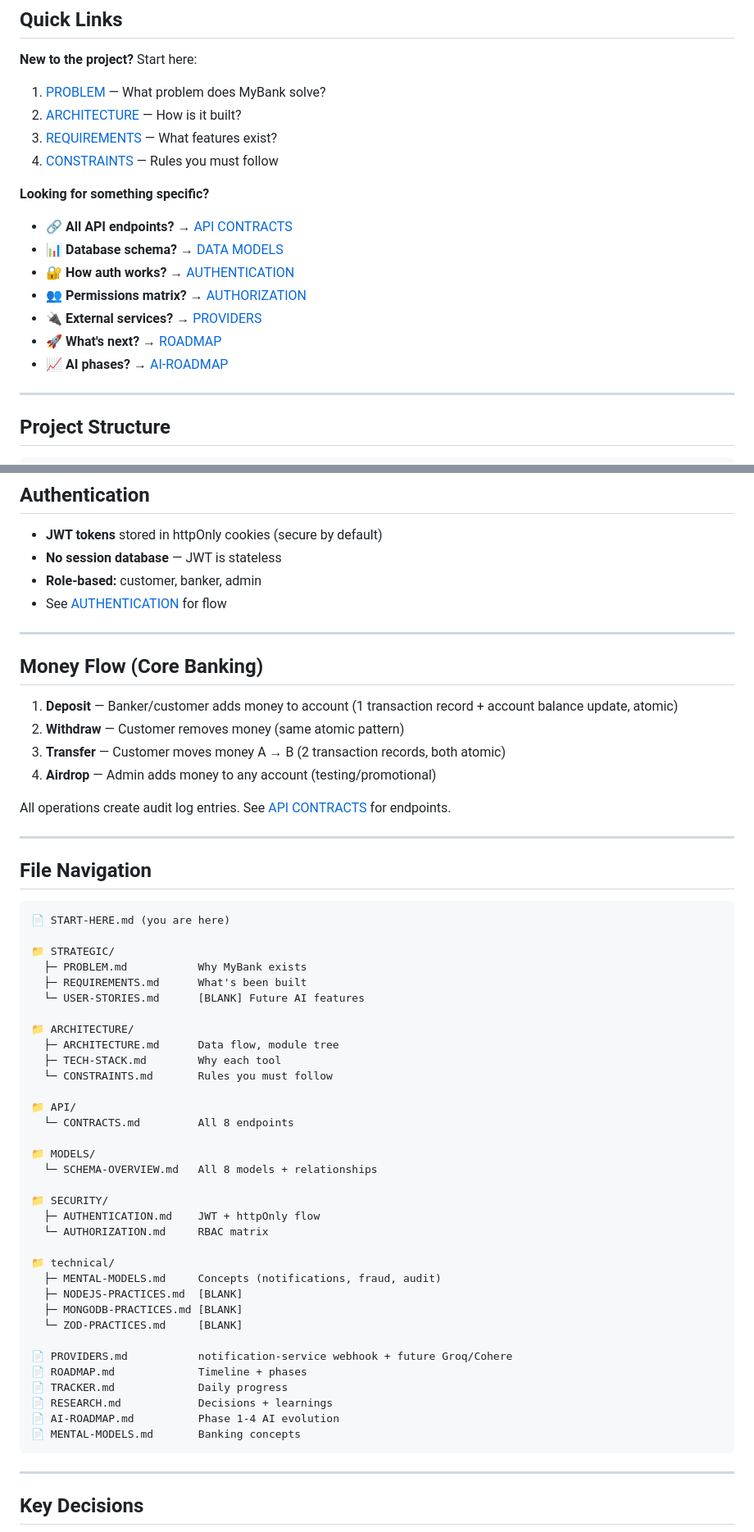
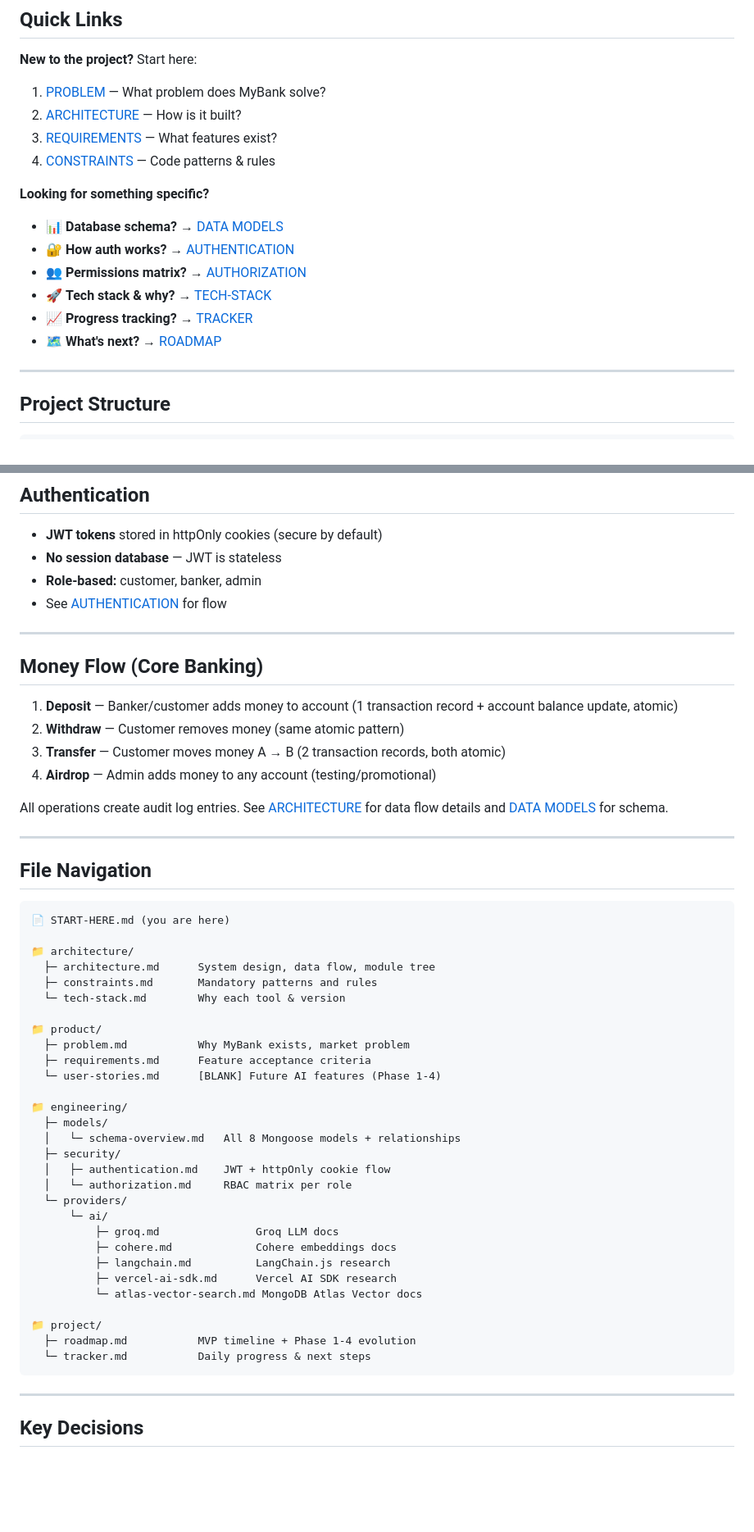
Before and after one commit to KhairiYusoff/my-bank-api, a Markdown page: docs/start-here.md, 2 parts joined by grey strips. Shown at 82% size. Drawn GitHub-style; blank space fills up the shorter version.

Commit message:
docs: update start-here links

````diff
--- a/docs/start-here.md
+++ b/docs/start-here.md
@@ -8,20 +8,19 @@ Welcome! This is the complete documentation for the MyBank API backend — the c
 
 **New to the project?** Start here:
 
-1. [PROBLEM](STRATEGIC/PROBLEM.md) — What problem does MyBank solve?
-2. [ARCHITECTURE](ARCHITECTURE/ARCHITECTURE.md) — How is it built?
-3. [REQUIREMENTS](STRATEGIC/REQUIREMENTS.md) — What features exist?
-4. [CONSTRAINTS](ARCHITECTURE/CONSTRAINTS.md) — Rules you must follow
+1. [PROBLEM](product/problem.md) — What problem does MyBank solve?
+2. [ARCHITECTURE](architecture/architecture.md) — How is it built?
+3. [REQUIREMENTS](product/requirements.md) — What features exist?
+4. [CONSTRAINTS](architecture/constraints.md) — Code patterns & rules
 
 **Looking for something specific?**
 
-- 🔗 **All API endpoints?** → [API CONTRACTS](API/CONTRACTS.md)
-- 📊 **Database schema?** → [DATA MODELS](MODELS/SCHEMA-OVERVIEW.md)
-- 🔐 **How auth works?** → [AUTHENTICATION](SECURITY/AUTHENTICATION.md)
-- 👥 **Permissions matrix?** → [AUTHORIZATION](SECURITY/AUTHORIZATION.md)
-- 🔌 **External services?** → [PROVIDERS](PROVIDERS.md)
-- 🚀 **What's next?** → [ROADMAP](ROADMAP.md)
-- 📈 **AI phases?** → [AI-ROADMAP](AI-ROADMAP.md)
+- 📊 **Database schema?** → [DATA MODELS](engineering/models/schema-overview.md)
+- 🔐 **How auth works?** → [AUTHENTICATION](engineering/security/authentication.md)
+- 👥 **Permissions matrix?** → [AUTHORIZATION](engineering/security/authorization.md)
+- 🚀 **Tech stack & why?** → [TECH-STACK](architecture/tech-stack.md)
+- 📈 **Progress tracking?** → [TRACKER](project/tracker.md)
+- 🗺️ **What's next?** → [ROADMAP](project/roadmap.md)
 
 ---
 
@@ -102,7 +101,7 @@ my-bank-api/
 3. **Transfer** — Customer moves money A → B (2 transaction records, both atomic)
 4. **Airdrop** — Admin adds money to any account (testing/promotional)
 
-All operations create audit log entries. See [API CONTRACTS](API/CONTRACTS.md) for endpoints.
+All operations create audit log entries. See [ARCHITECTURE](architecture/architecture.md) for data flow details and [DATA MODELS](engineering/models/schema-overview.md) for schema.
 
 ---
 
@@ -111,38 +110,33 @@ All operations create audit log entries. See [API CONTRACTS](API/CONTRACTS.md) f
 ```
 📄 START-HERE.md (you are here)
 
-📁 STRATEGIC/
-  ├─ PROBLEM.md           Why MyBank exists
-  ├─ REQUIREMENTS.md      What's been built
-  └─ USER-STORIES.md      [BLANK] Future AI features
+📁 architecture/
+  ├─ architecture.md      System design, data flow, module tree
+  ├─ constraints.md       Mandatory patterns and rules
+  └─ tech-stack.md        Why each tool & version
 
-📁 ARCHITECTURE/
-  ├─ ARCHITECTURE.md      Data flow, module tree
-  ├─ TECH-STACK.md        Why each tool
-  └─ CONSTRAINTS.md       Rules you must follow
+📁 product/
+  ├─ problem.md           Why MyBank exists, market problem
+  ├─ requirements.md      Feature acceptance criteria
+  └─ user-stories.md      [BLANK] Future AI features (Phase 1-4)
 
-📁 API/
-  └─ CONTRACTS.md         All 8 endpoints
+📁 engineering/
+  ├─ models/
+  │   └─ schema-overview.md   All 8 Mongoose models + relationships
+  ├─ security/
+  │   ├─ authentication.md    JWT + httpOnly cookie flow
+  │   └─ authorization.md     RBAC matrix per role
+  └─ providers/
+      └─ ai/
+          ├─ groq.md               Groq LLM docs
+          ├─ cohere.md             Cohere embeddings docs
+          ├─ langchain.md          LangChain.js research
+          ├─ vercel-ai-sdk.md      Vercel AI SDK research
+          └─ atlas-vector-search.md MongoDB Atlas Vector docs
 
-📁 MODELS/
-  └─ SCHEMA-OVERVIEW.md   All 8 models + relationships
-
-📁 SECURITY/
-  ├─ AUTHENTICATION.md    JWT + httpOnly flow
-  └─ AUTHORIZATION.md     RBAC matrix
-
-📁 technical/
-  ├─ MENTAL-MODELS.md     Concepts (notifications, fraud, audit)
-  ├─ NODEJS-PRACTICES.md  [BLANK]
-  ├─ MONGODB-PRACTICES.md [BLANK]
-  └─ ZOD-PRACTICES.md     [BLANK]
-
-📄 PROVIDERS.md           notification-service webhook + future Groq/Cohere
-📄 ROADMAP.md             Timeline + phases
-📄 TRACKER.md             Daily progress
-📄 RESEARCH.md            Decisions + learnings
-📄 AI-ROADMAP.md          Phase 1-4 AI evolution
-📄 MENTAL-MODELS.md       Banking concepts
+📁 project/
+  ├─ roadmap.md           MVP timeline + Phase 1-4 evolution
+  └─ tracker.md           Daily progress & next steps
 ```
 
 ---
````
Also changed, not shown: other parts of docs/start-here.md (+6 -4 lines), docs/architecture/tech-stack.md (+13 -13 lines).
